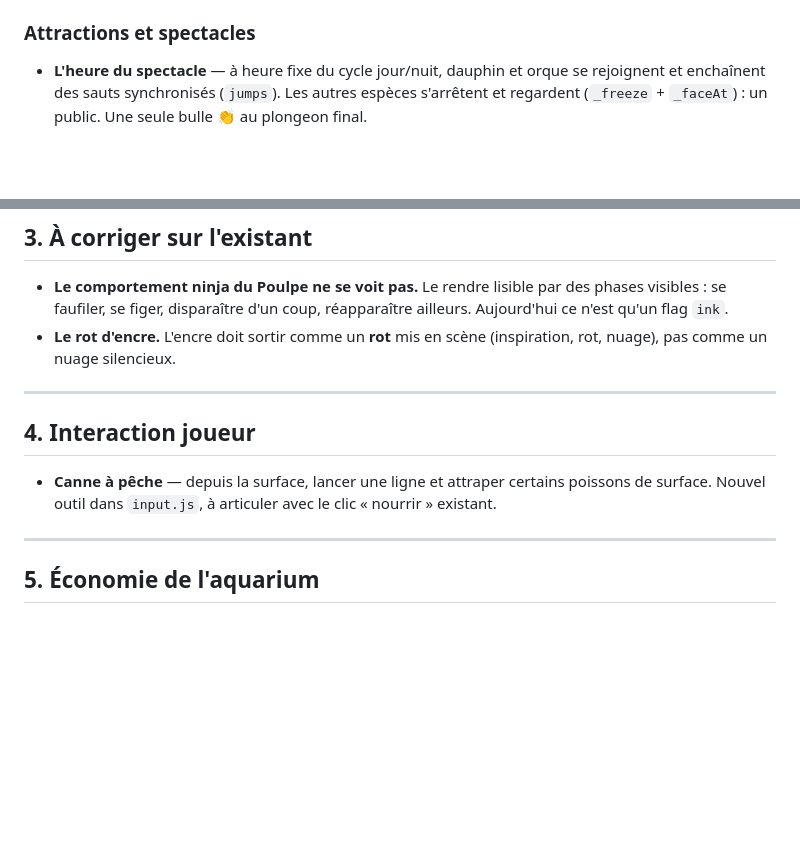
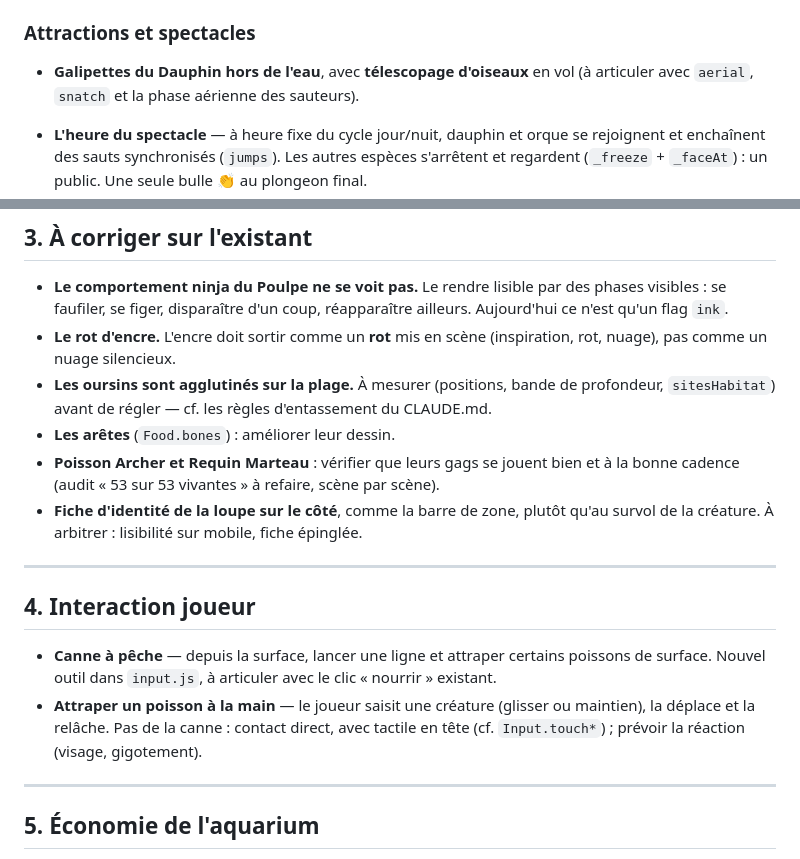
Before and after one commit to fab48/Aquarium, a Markdown page: IDEES.md, 2 parts joined by grey strips. Rendered like a GitHub page; blank space fills up the shorter version.

Commit message:
Idées : galipettes du dauphin, oursins sur la plage, poisson à la main
Notes d'une autre session : télescopage dauphin/oiseaux en vol, oursins
agglutinés sur la plage (à mesurer avant de régler), dessin des arêtes,
audit des gags de l'Archer et du Marteau, fiche d'identité sur le côté,
attraper un poisson à la main.

Co-Authored-By: Claude Opus 5.5 <noreply@anthropic.com>

```diff
--- a/IDEES.md
+++ b/IDEES.md
@@ -85,6 +85,9 @@ Plutôt que d'en créer trois de plus — ce sont des **rôles**, pas des poisso
 
 ### Attractions et spectacles
 
+- **Galipettes du Dauphin hors de l'eau**, avec **télescopage d'oiseaux** en
+  vol (à articuler avec `aerial`, `snatch` et la phase aérienne des sauteurs).
+
 - **L'heure du spectacle** — à heure fixe du cycle jour/nuit, dauphin et orque se
   rejoignent et enchaînent des sauts synchronisés (`jumps`). Les autres espèces
   s'arrêtent et regardent (`_freeze` + `_faceAt`) : un public. Une seule bulle 👏
@@ -134,6 +137,14 @@ Plutôt que d'en créer trois de plus — ce sont des **rôles**, pas des poisso
   ailleurs. Aujourd'hui ce n'est qu'un flag `ink`.
 - **Le rot d'encre.** L'encre doit sortir comme un **rot** mis en scène
   (inspiration, rot, nuage), pas comme un nuage silencieux.
+- **Les oursins sont agglutinés sur la plage.** À mesurer (positions, bande de
+  profondeur, `sitesHabitat`) avant de régler — cf. les règles d'entassement du
+  CLAUDE.md.
+- **Les arêtes** (`Food.bones`) : améliorer leur dessin.
+- **Poisson Archer et Requin Marteau** : vérifier que leurs gags se jouent bien
+  et à la bonne cadence (audit « 53 sur 53 vivantes » à refaire, scène par scène).
+- **Fiche d'identité de la loupe sur le côté**, comme la barre de zone, plutôt
+  qu'au survol de la créature. À arbitrer : lisibilité sur mobile, fiche épinglée.
 
 ---
 
@@ -142,6 +153,9 @@ Plutôt que d'en créer trois de plus — ce sont des **rôles**, pas des poisso
 - **Canne à pêche** — depuis la surface, lancer une ligne et attraper certains
   poissons de surface. Nouvel outil dans `input.js`, à articuler avec le clic
   « nourrir » existant.
+- **Attraper un poisson à la main** — le joueur saisit une créature (glisser ou
+  maintien), la déplace et la relâche. Pas de la canne : contact direct, avec
+  tactile en tête (cf. `Input.touch*`) ; prévoir la réaction (visage, gigotement).
 
 ---
 
```
